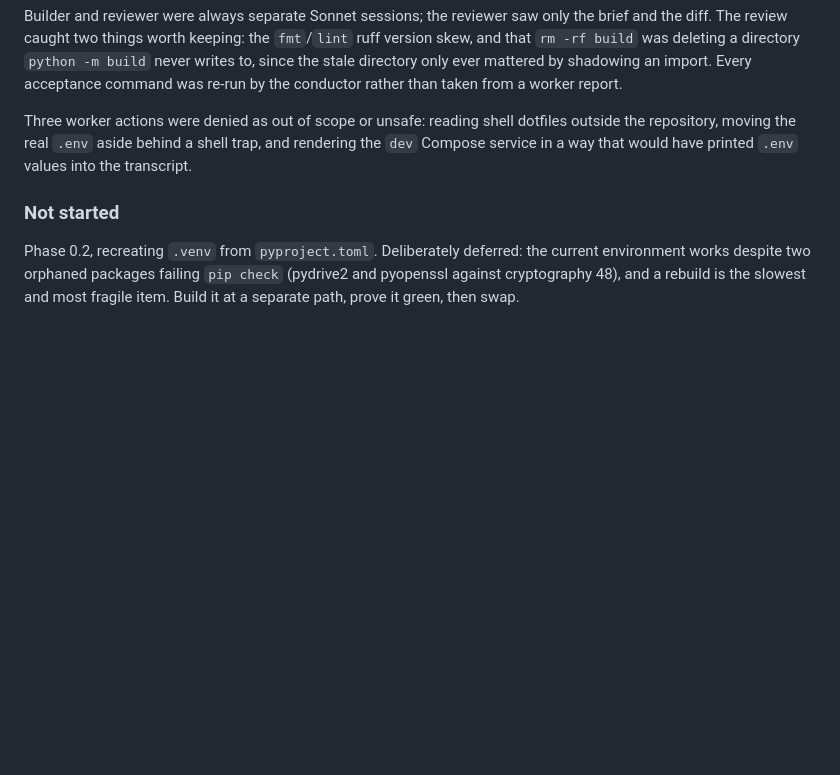
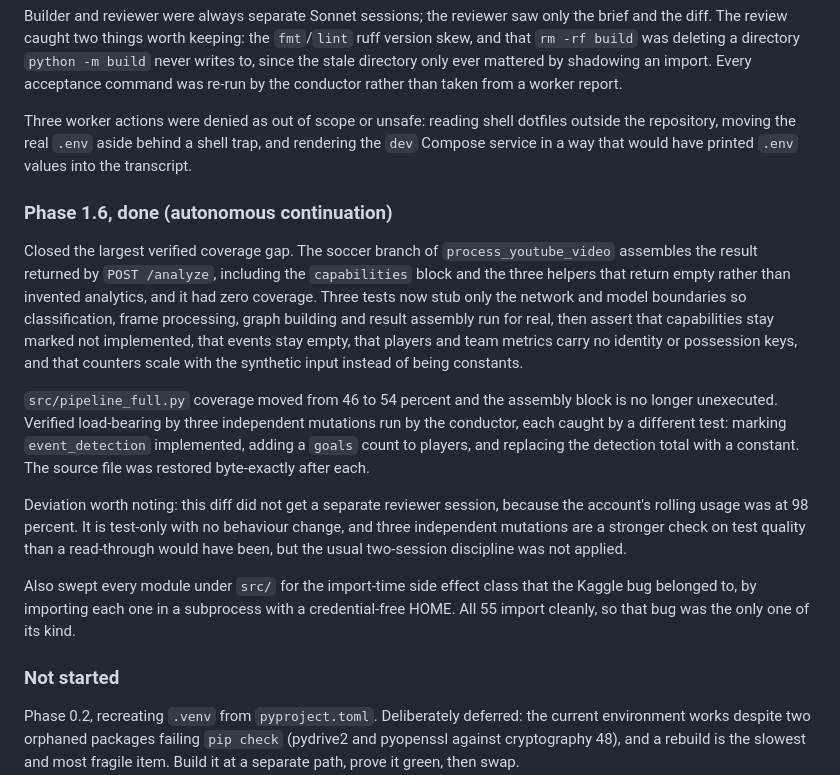
Before and after one commit to jayhemnani9910/fifa-soccer-ds, a Markdown page: V2_PROGRESS.md, the part around the change. GitHub-like rendering; blank space fills up the shorter version.

Commit message:
docs: record Phase 1.6 outcome and the clean-environment sweep
Claude-Session: https://claude.ai/code/session_013cQ2nfk2Y2VCEuh2Dfjq48

```diff
--- a/V2_PROGRESS.md
+++ b/V2_PROGRESS.md
@@ -80,6 +80,36 @@ dotfiles outside the repository, moving the real `.env` aside behind a shell
 trap, and rendering the `dev` Compose service in a way that would have printed
 `.env` values into the transcript.
 
+### Phase 1.6, done (autonomous continuation)
+
+Closed the largest verified coverage gap. The soccer branch of
+`process_youtube_video` assembles the result returned by `POST /analyze`,
+including the `capabilities` block and the three helpers that return empty
+rather than invented analytics, and it had zero coverage. Three tests now stub
+only the network and model boundaries so classification, frame processing,
+graph building and result assembly run for real, then assert that capabilities
+stay marked not implemented, that events stay empty, that players and team
+metrics carry no identity or possession keys, and that counters scale with the
+synthetic input instead of being constants.
+
+`src/pipeline_full.py` coverage moved from 46 to 54 percent and the assembly
+block is no longer unexecuted. Verified load-bearing by three independent
+mutations run by the conductor, each caught by a different test: marking
+`event_detection` implemented, adding a `goals` count to players, and replacing
+the detection total with a constant. The source file was restored byte-exactly
+after each.
+
+Deviation worth noting: this diff did not get a separate reviewer session,
+because the account's rolling usage was at 98 percent. It is test-only with no
+behaviour change, and three independent mutations are a stronger check on test
+quality than a read-through would have been, but the usual two-session
+discipline was not applied.
+
+Also swept every module under `src/` for the import-time side effect class that
+the Kaggle bug belonged to, by importing each one in a subprocess with a
+credential-free HOME. All 55 import cleanly, so that bug was the only one of its
+kind.
+
 ### Not started
 
 Phase 0.2, recreating `.venv` from `pyproject.toml`. Deliberately deferred: the
```
